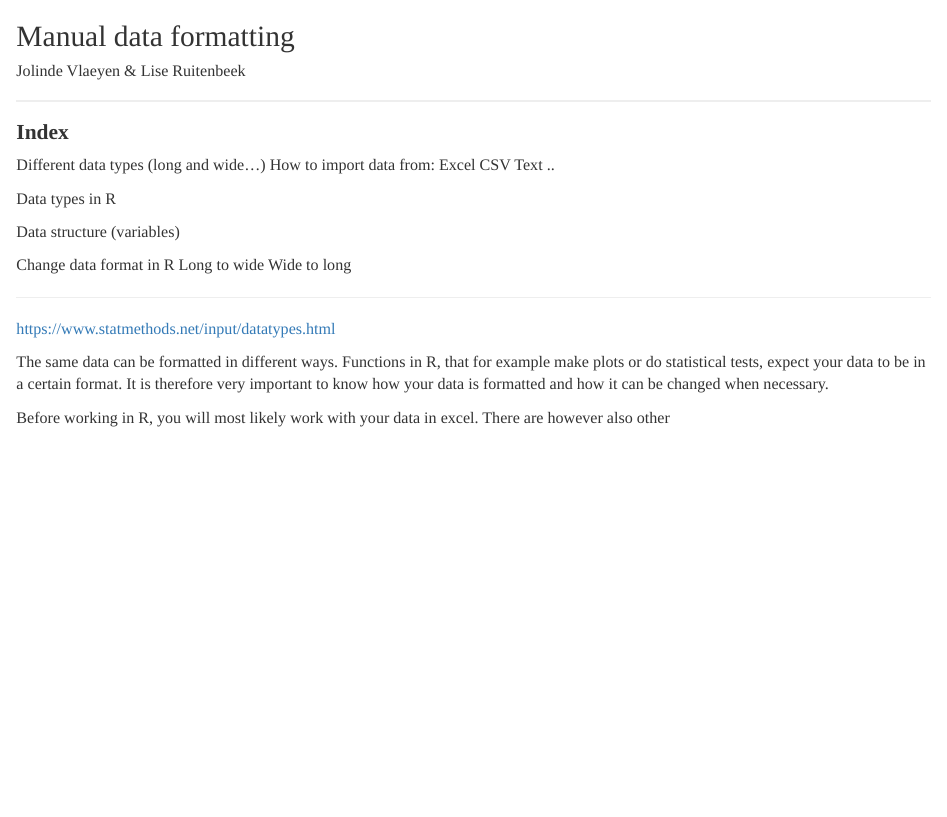
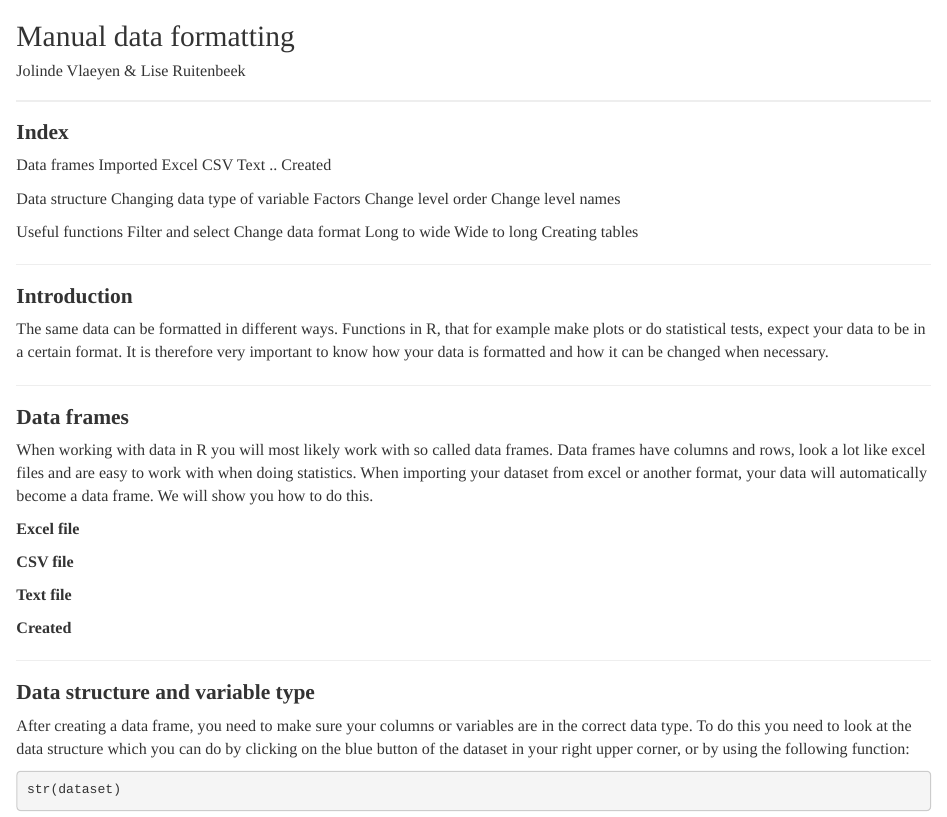
Before and after one commit to JoliVL/R-Manual, an R Markdown document (data_formatting.Rmd): the page in a window 1100 px wide, from its top. Rendered offline with R 4.5, knitr and Pandoc, with nearby package versions; some code elsewhere in the file could not run offline.

Commit message:
update data formatting

````diff
--- a/data_formatting.Rmd
+++ b/data_formatting.Rmd
@@ -29,17 +29,48 @@ knitr::opts_chunk$set(echo = TRUE)
 
 ***
 ### **Index**
-Different data types (long and wide…)
-  How to import data from:
+Data frames
+  Imported
     Excel
     CSV
     Text
     ..
+  Created
 
-Data types in R
+Data structure
+  Changing data type of variable
+  Factors
+    Change level order
+    Change level names
 
-Data structure (variables)
+Useful functions
+  Filter and select
+  Change data format
+    Long to wide
+    Wide to long
+  Creating tables
 
-Change data format in R
-  Long to wide
-  Wide to long
+
+***
+### **Introduction**
+The same data can be formatted in different ways. Functions in R, that for example make plots or do statistical tests, expect your data to be in a certain format. It is therefore very important to know how your data is formatted and how it can be changed when necessary.
+
+
+***
+### **Data frames**
+When working with data in R you will most likely work with so called data frames. Data frames have columns and rows, look a lot like excel files and are easy to work with when doing statistics. When importing your dataset from excel or another format, your data will automatically become a data frame. We will show you how to do this.
+
+**Excel file**
+
+**CSV file**
+
+**Text file**
+
+**Created**
+
+
+***
+### **Data structure and variable type**
+After creating a data frame, you need to make sure your columns or variables are in the correct data type. To do this you need to look at the data structure which you can do by clicking on the blue button of the dataset in your right upper corner, or by using the following function:
+```{r data structure}
+str(dataset)
@@ -48,12 +101,6 @@ Change data format in R
 ***
 
 
-https://www.statmethods.net/input/datatypes.html
-
-The same data can be formatted in different ways. Functions in R, that for example make plots or do statistical tests, expect your data to be in a certain format. It is therefore very important to know how your data is formatted and how it can be changed when necessary.
-
-Before working in R, you will most likely work with your data in excel. There are however also other
-
 
 ```{r}
 ```
````
Also changed, not shown: data_formatting.Rmd (22 more changed lines).
